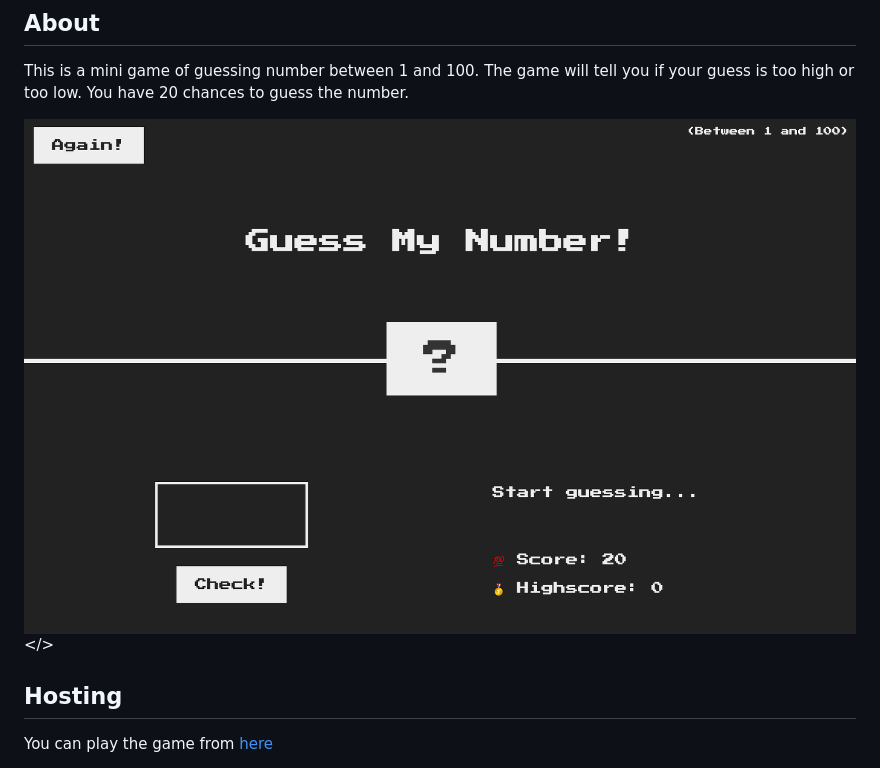
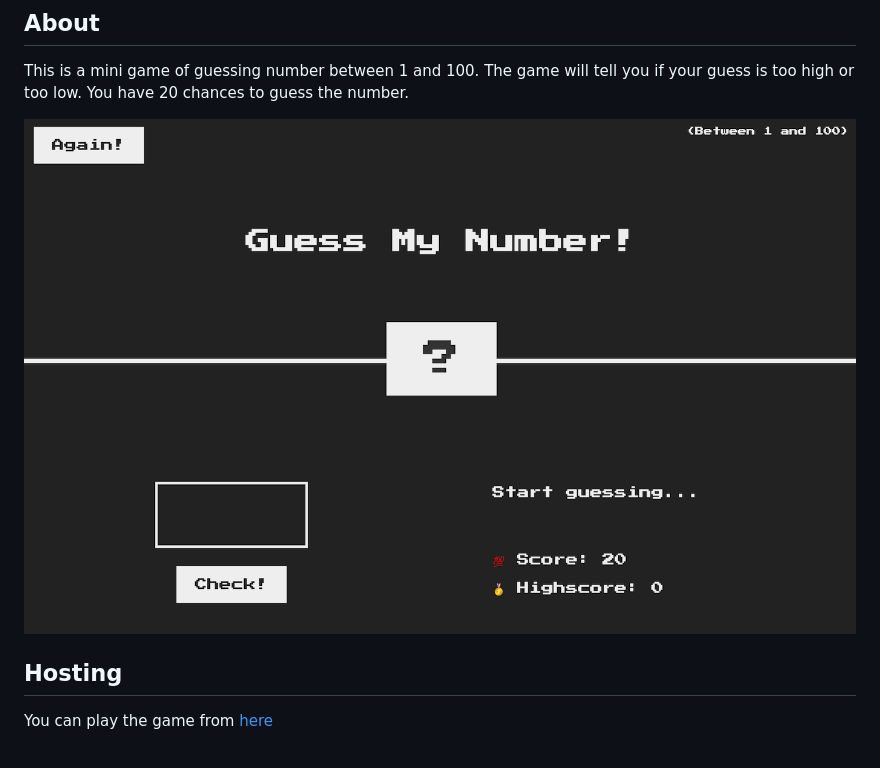
Before and after one commit to stellaquizas/guess-number-js, a Markdown page: README.md, the part around the change. GitHub-like rendering; pictures changed too: img/main.png.

Commit message:
adjust the image in README

```diff
--- a/README.md
+++ b/README.md
@@ -4,7 +4,7 @@
 
 This is a mini game of guessing number between 1 and 100. The game will tell you if your guess is too high or too low. You have 20 chances to guess the number.
 
-<img src="img/main.png"></>
+<img src="img/main.png">
 
 ## Hosting
 
```
